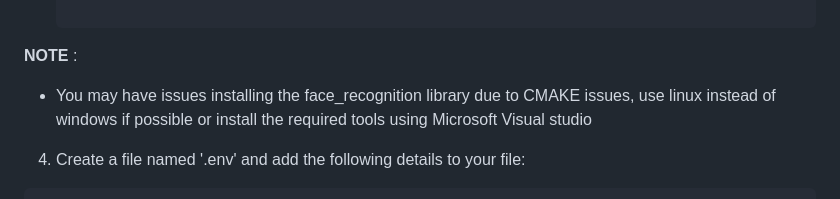
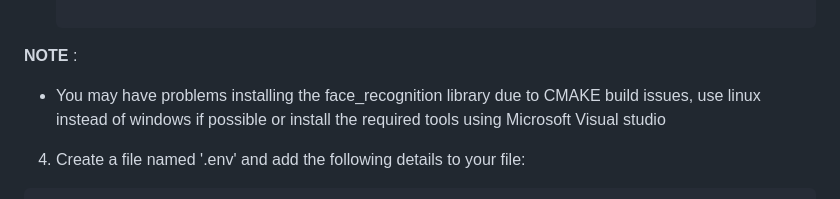
Before and after one commit to kpalod/KnoxVault, a Markdown page: README.md, the part around the change. GitHub-like rendering.

````diff
--- a/README.md
+++ b/README.md
@@ -66,7 +66,7 @@ Knoxvault is a secure and user-friendly cloud-based vault application that provi
    ```
 
 **NOTE** :
-- You may have issues installing the face_recognition library due to CMAKE issues, use linux instead of windows if possible or install the required tools using Microsoft Visual studio
+- You may have problems installing the face_recognition library due to CMAKE build issues, use linux instead of windows if possible or install the required tools using Microsoft Visual studio
 
 4. Create a file named '.env' and add the following details to your file:
 ```
````
